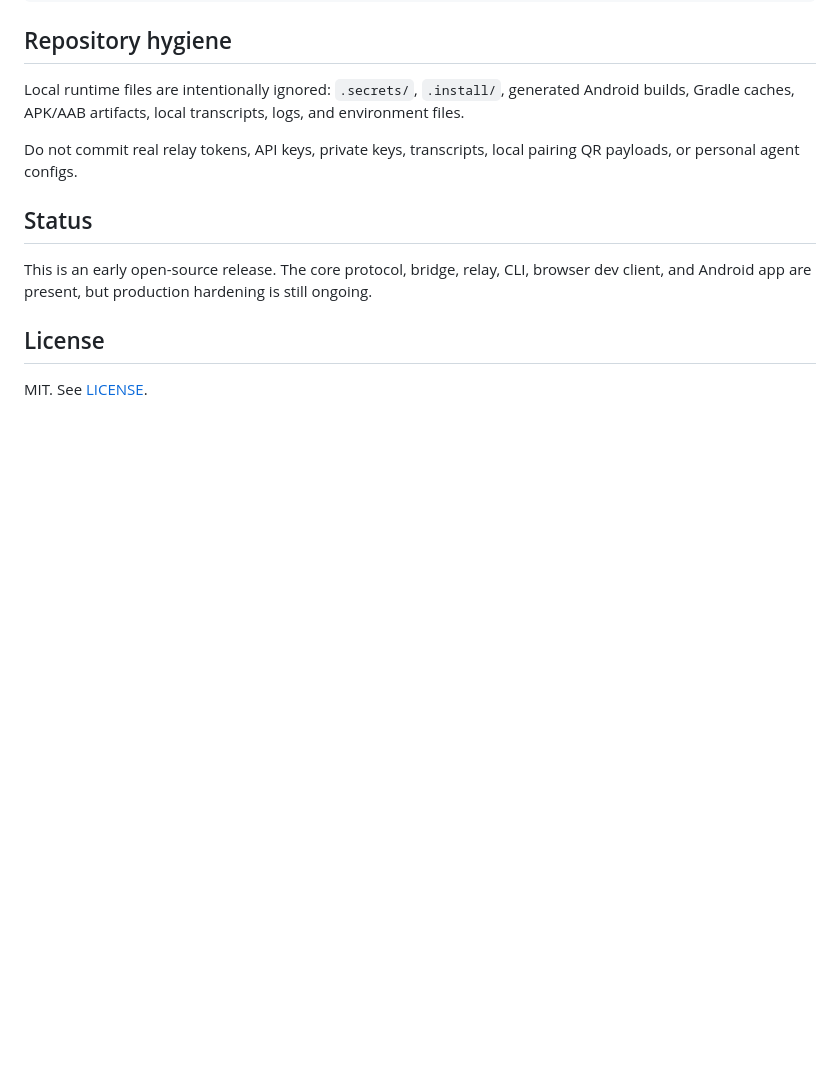
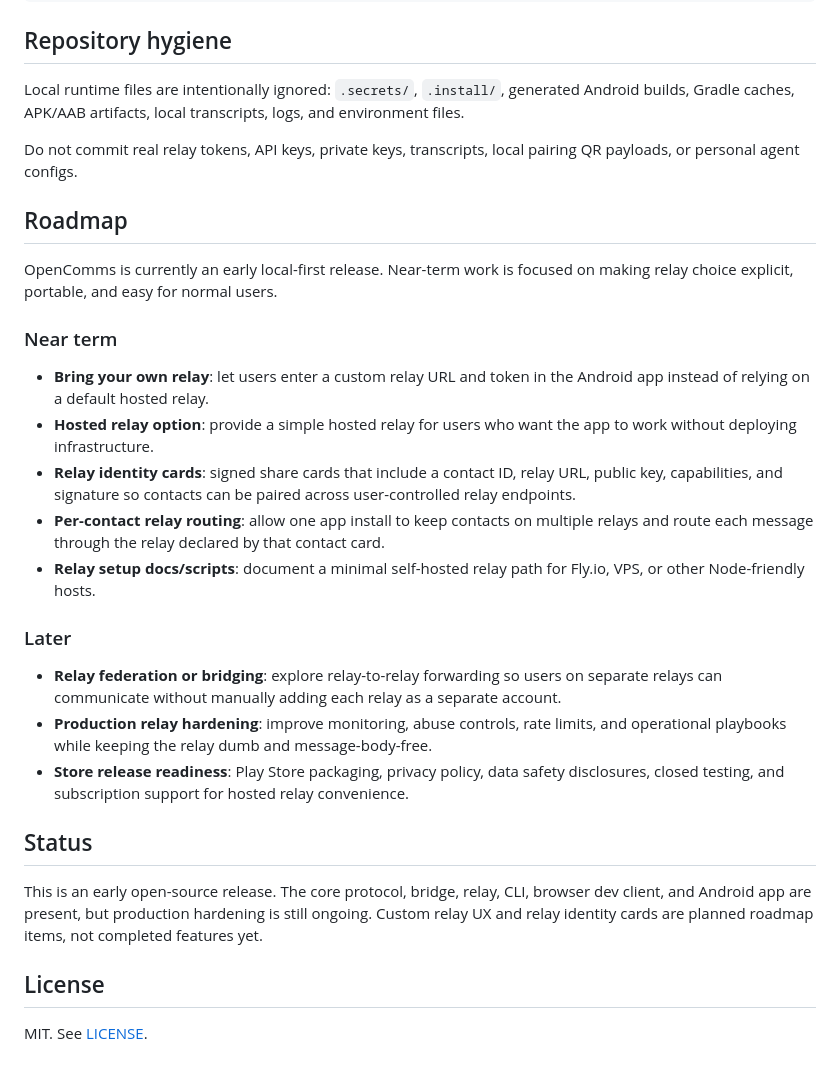
Before and after one commit to mdiamond42/opencomms, a Markdown page: README.md, the part around the change. GitHub-like rendering; blank space fills up the shorter version.

Commit message:
docs: add relay roadmap

```diff
--- a/README.md
+++ b/README.md
@@ -155,9 +155,27 @@ Local runtime files are intentionally ignored: `.secrets/`, `.install/`, generat
 
 Do not commit real relay tokens, API keys, private keys, transcripts, local pairing QR payloads, or personal agent configs.
 
+## Roadmap
+
+OpenComms is currently an early local-first release. Near-term work is focused on making relay choice explicit, portable, and easy for normal users.
+
+### Near term
+
+- **Bring your own relay**: let users enter a custom relay URL and token in the Android app instead of relying on a default hosted relay.
+- **Hosted relay option**: provide a simple hosted relay for users who want the app to work without deploying infrastructure.
+- **Relay identity cards**: signed share cards that include a contact ID, relay URL, public key, capabilities, and signature so contacts can be paired across user-controlled relay endpoints.
+- **Per-contact relay routing**: allow one app install to keep contacts on multiple relays and route each message through the relay declared by that contact card.
+- **Relay setup docs/scripts**: document a minimal self-hosted relay path for Fly.io, VPS, or other Node-friendly hosts.
+
+### Later
+
+- **Relay federation or bridging**: explore relay-to-relay forwarding so users on separate relays can communicate without manually adding each relay as a separate account.
+- **Production relay hardening**: improve monitoring, abuse controls, rate limits, and operational playbooks while keeping the relay dumb and message-body-free.
+- **Store release readiness**: Play Store packaging, privacy policy, data safety disclosures, closed testing, and subscription support for hosted relay convenience.
+
 ## Status
 
-This is an early open-source release. The core protocol, bridge, relay, CLI, browser dev client, and Android app are present, but production hardening is still ongoing.
+This is an early open-source release. The core protocol, bridge, relay, CLI, browser dev client, and Android app are present, but production hardening is still ongoing. Custom relay UX and relay identity cards are planned roadmap items, not completed features yet.
 
 ## License
 
```
